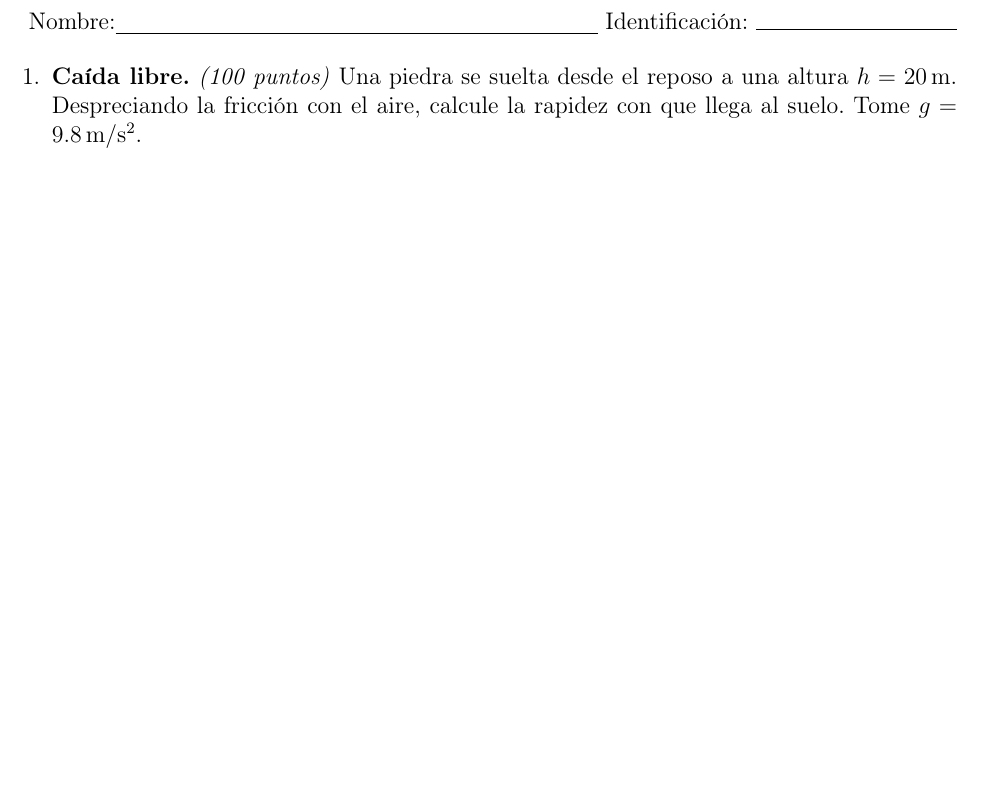
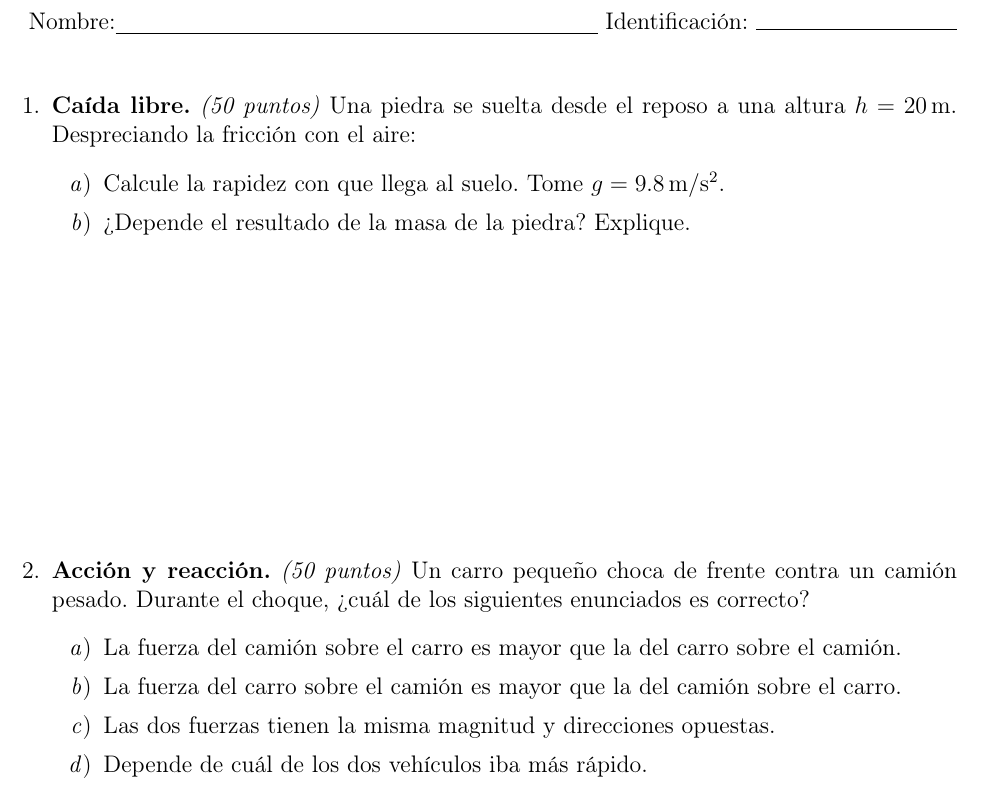
Before and after one commit to restrepo/calificador-examenes, a LaTeX problem sheet (plantilla/examen.tex): part of the page, cut so that both start at the same text, the shorter picture padded with empty space. Compiled offline with pdfLaTeX.

Commit message:
Plantilla de examen en xsim (más completa), enlazada al proyecto de Overleaf y a restrepo/exam_template; listar lee bien la etiqueta impresa
Co-Authored-By: Claude Opus 5.5 <noreply@anthropic.com>
Claude-Session: https://claude.ai/code/session_01ArURr74khmqbSN4iyAJJVx

```diff
--- a/plantilla/examen.tex
+++ b/plantilla/examen.tex
@@ -79,25 +79,58 @@
 \vspace*{-2cm}
 Nombre:$\underline{\hspace{8.5cm}}$ Identificación: \hrulefill
 
-\begin{exercise}[ID=ejemplo, subtitle={Caída libre}, tags={examen}, points=100]
-Una piedra se suelta desde el reposo a una altura $h=\qty{20}{\m}$. Despreciando la fricción con el aire, calcule la rapidez con que llega al suelo. Tome $g=\qty{9.8}{\m/\s^2}$.
+\quad
 
-\vspace{4cm}
+% ===== Problemas: se imprimen los que tienen la etiqueta de \xsimsetup{tags={...}} =====
+
+\begin{exercise}[ID=caida, subtitle={Caída libre}, tags={examen}, points=50]
+Una piedra se suelta desde el reposo a una altura $h=\qty{20}{\m}$. Despreciando la fricción con el aire:
+\begin{enumerate}
+    \item Calcule la rapidez con que llega al suelo. Tome $g=\qty{9.8}{\m/\s^2}$.
+    \item ¿Depende el resultado de la masa de la piedra? Explique.
+\end{enumerate}
+
+\vspace{5cm}
 \end{exercise}
 \begin{solution}
-Por conservación de la energía mecánica,
+\begin{enumerate}
+    \item Por conservación de la energía mecánica,
     \begin{align}
         \cancel{m}gh = \frac{1}{2}\cancel{m}v^2
         \;\Longrightarrow\;
         v = \sqrt{2gh} = \sqrt{2\times 9.8\times 20}\,\unit{\m/\s} \approx \qty{19.8}{\m/\s}\,.
     \end{align}
+    \item No: la masa se cancela en los dos lados de la ecuación.
+\end{enumerate}
 \end{solution}
 
-\begin{exercise}[ID=banco-ejemplo, tags={banco}]
-Problema del banco: no aparece en el examen.
+\begin{exercise}[ID=choque, subtitle={Acción y reacción}, tags={examen}, points=50]
+Un carro pequeño choca de frente contra un camión pesado. Durante el choque, ¿cuál de los siguientes enunciados es correcto?
+\begin{enumerate}
+    \item La fuerza del camión sobre el carro es mayor que la del carro sobre el camión.
+    \item La fuerza del carro sobre el camión es mayor que la del camión sobre el carro.
+    \item Las dos fuerzas tienen la misma magnitud y direcciones opuestas.
+    \item Depende de cuál de los dos vehículos iba más rápido.
+\end{enumerate}
+\begin{comment}
+% Parte que no se pregunta en este examen: no se imprime, ni aun con \solucionestrue.
+(II) ¿Cuál de los dos vehículos sufre el mayor cambio de velocidad?
+\end{comment}
 \end{exercise}
 \begin{solution}
-Solución del problema del banco.
+c). Por acción y reacción, las fuerzas que se hacen dos cuerpos son iguales en magnitud y opuestas, sin importar sus masas ni sus velocidades.
+\end{solution}
+
+% ===== Banco: problemas guardados que no van en este examen =====
+
+\begin{exercise}[ID=impulso, subtitle={Fuerza media del bate}, tags={banco}, points=25]
+Una pelota de béisbol de $\qty{0.15}{\kilo\g}$ llega al bate con una rapidez de $\qty{40}{\m/\s}$ y sale en la dirección contraria con la misma rapidez. El contacto dura $\Delta t=\qty{2}{\milli\s}$. Calcule la fuerza media que hace el bate usando la ley de la fuerza, $F=\Delta p/\Delta t$.
+\end{exercise}
+\begin{solution}
+Tomando como positivo el sentido de salida,
+\begin{align}
+    F = \frac{\Delta p}{\Delta t} = \frac{(0.15)(40)-(0.15)(-40)}{\num{2e-3}}\,\unit{\N} = \qty{6000}{\N}\,.
+\end{align}
 \end{solution}
 
 \end{document}
```
Also changed, not shown: CLAUDE.md (+6 -1 lines), .claude/skills/banco-examenes/SKILL.md, README.md, 3 other files. Lines whose indentation alone changed are shown as unchanged.
